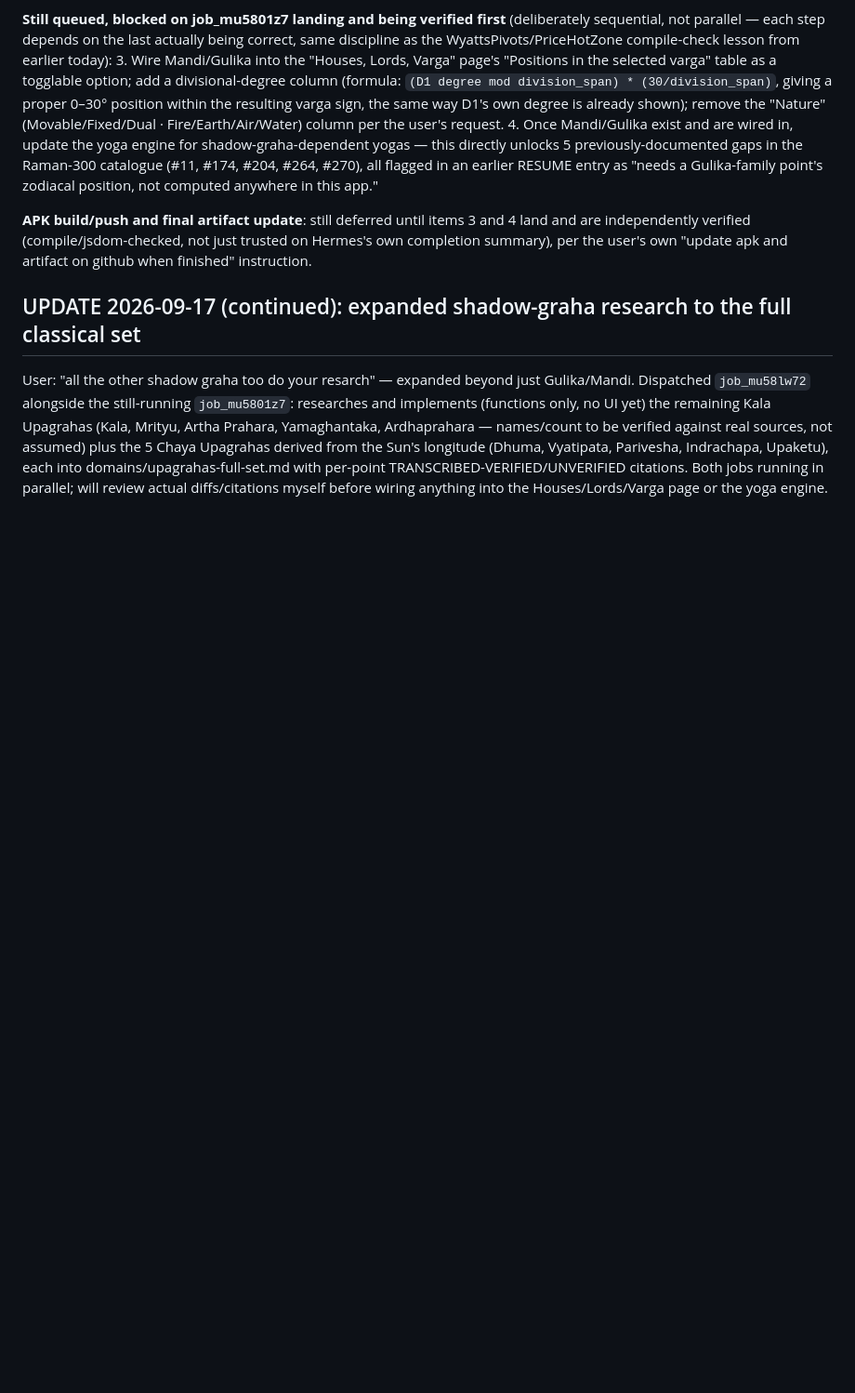
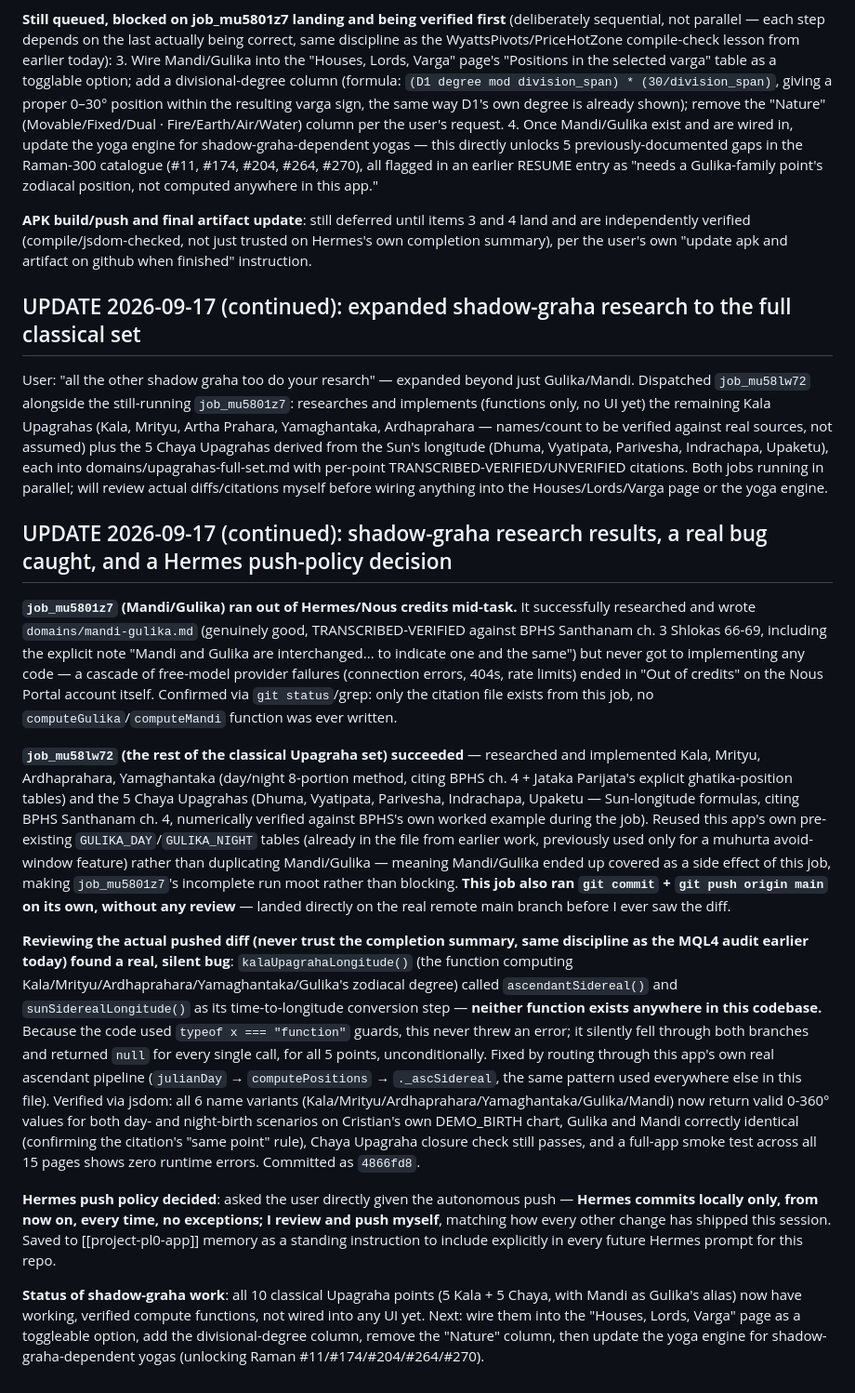
Before and after one commit to pbresta-byte/pl0-app, a Markdown page: RESUME-2026-09-15.md, the part around the change. Shown at 93% size. GitHub-like rendering; blank space fills up the shorter version.

Commit message:
Log shadow-graha job results, the kalaUpagrahaLongitude bug, and push policy
Co-Authored-By: Claude Sonnet 5 <noreply@anthropic.com>
Claude-Session: https://claude.ai/code/session_01F7EzV9ztU6EYDJjJ8ysXfG

```diff
--- a/RESUME-2026-09-15.md
+++ b/RESUME-2026-09-15.md
@@ -1017,3 +1017,15 @@ User feedback mid-turn: I had unilaterally decided to do several of the 7 reques
 ## UPDATE 2026-09-17 (continued): expanded shadow-graha research to the full classical set
 
 User: "all the other shadow graha too do your resarch" — expanded beyond just Gulika/Mandi. Dispatched `job_mu58lw72` alongside the still-running `job_mu5801z7`: researches and implements (functions only, no UI yet) the remaining Kala Upagrahas (Kala, Mrityu, Artha Prahara, Yamaghantaka, Ardhaprahara — names/count to be verified against real sources, not assumed) plus the 5 Chaya Upagrahas derived from the Sun's longitude (Dhuma, Vyatipata, Parivesha, Indrachapa, Upaketu), each into domains/upagrahas-full-set.md with per-point TRANSCRIBED-VERIFIED/UNVERIFIED citations. Both jobs running in parallel; will review actual diffs/citations myself before wiring anything into the Houses/Lords/Varga page or the yoga engine.
+
+## UPDATE 2026-09-17 (continued): shadow-graha research results, a real bug caught, and a Hermes push-policy decision
+
+**`job_mu5801z7` (Mandi/Gulika) ran out of Hermes/Nous credits mid-task.** It successfully researched and wrote `domains/mandi-gulika.md` (genuinely good, TRANSCRIBED-VERIFIED against BPHS Santhanam ch. 3 Shlokas 66-69, including the explicit note "Mandi and Gulika are interchanged... to indicate one and the same") but never got to implementing any code — a cascade of free-model provider failures (connection errors, 404s, rate limits) ended in "Out of credits" on the Nous Portal account itself. Confirmed via `git status`/grep: only the citation file exists from this job, no `computeGulika`/`computeMandi` function was ever written.
+
+**`job_mu58lw72` (the rest of the classical Upagraha set) succeeded** — researched and implemented Kala, Mrityu, Ardhaprahara, Yamaghantaka (day/night 8-portion method, citing BPHS ch. 4 + Jataka Parijata's explicit ghatika-position tables) and the 5 Chaya Upagrahas (Dhuma, Vyatipata, Parivesha, Indrachapa, Upaketu — Sun-longitude formulas, citing BPHS Santhanam ch. 4, numerically verified against BPHS's own worked example during the job). Reused this app's own pre-existing `GULIKA_DAY`/`GULIKA_NIGHT` tables (already in the file from earlier work, previously used only for a muhurta avoid-window feature) rather than duplicating Mandi/Gulika — meaning Mandi/Gulika ended up covered as a side effect of this job, making `job_mu5801z7`'s incomplete run moot rather than blocking. **This job also ran `git commit` + `git push origin main` on its own, without any review** — landed directly on the real remote main branch before I ever saw the diff.
+
+**Reviewing the actual pushed diff (never trust the completion summary, same discipline as the MQL4 audit earlier today) found a real, silent bug**: `kalaUpagrahaLongitude()` (the function computing Kala/Mrityu/Ardhaprahara/Yamaghantaka/Gulika's zodiacal degree) called `ascendantSidereal()` and `sunSiderealLongitude()` as its time-to-longitude conversion step — **neither function exists anywhere in this codebase.** Because the code used `typeof x === "function"` guards, this never threw an error; it silently fell through both branches and returned `null` for every single call, for all 5 points, unconditionally. Fixed by routing through this app's own real ascendant pipeline (`julianDay` → `computePositions` → `._ascSidereal`, the same pattern used everywhere else in this file). Verified via jsdom: all 6 name variants (Kala/Mrityu/Ardhaprahara/Yamaghantaka/Gulika/Mandi) now return valid 0-360° values for both day- and night-birth scenarios on Cristian's own DEMO_BIRTH chart, Gulika and Mandi correctly identical (confirming the citation's "same point" rule), Chaya Upagraha closure check still passes, and a full-app smoke test across all 15 pages shows zero runtime errors. Committed as `4866fd8`.
+
+**Hermes push policy decided**: asked the user directly given the autonomous push — **Hermes commits locally only, from now on, every time, no exceptions; I review and push myself**, matching how every other change has shipped this session. Saved to [[project-pl0-app]] memory as a standing instruction to include explicitly in every future Hermes prompt for this repo.
+
+**Status of shadow-graha work**: all 10 classical Upagraha points (5 Kala + 5 Chaya, with Mandi as Gulika's alias) now have working, verified compute functions, not wired into any UI yet. Next: wire them into the "Houses, Lords, Varga" page as a toggleable option, add the divisional-degree column, remove the "Nature" column, then update the yoga engine for shadow-graha-dependent yogas (unlocking Raman #11/#174/#204/#264/#270).
```
